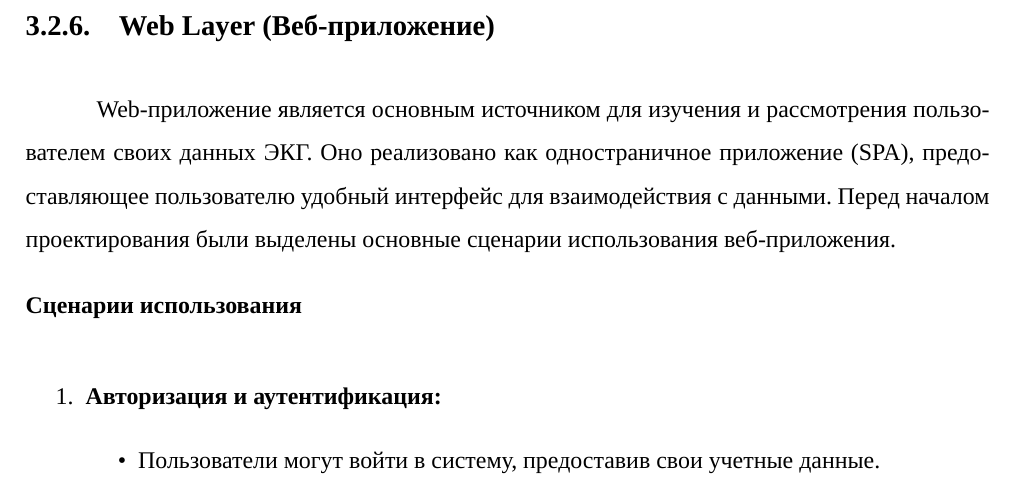
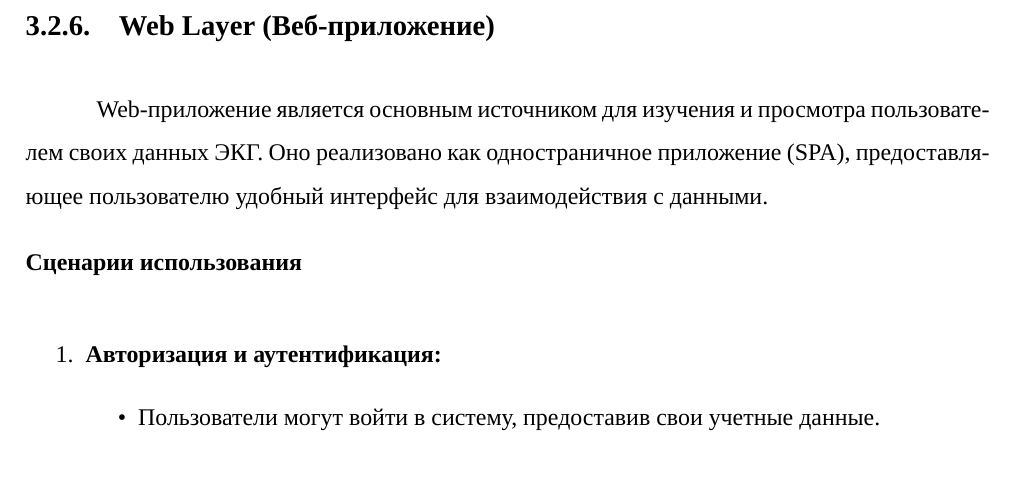
Before and after one commit to danielbulgakov/flask-server, a LaTeX thesis (diploma/main.tex): part of page 35 of 38, cut so that both start at the same text, the shorter picture padded with empty space. Compiled offline with XeLaTeX; a missing font is replaced by an installed copy or a similar font.

Commit message:
06.06.2024-18:25

```diff
--- a/diploma/main.tex
+++ b/diploma/main.tex
@@ -981,7 +981,7 @@ Python вместе с Flask был выбран в качестве основ
 % ========== Web layer ==========
 \subsubsection{Web Layer (Веб-приложение)}
 
-Web-приложение является основным источником для изучения и рассмотрения пользователем своих данных ЭКГ. Оно реализовано как одностраничное приложение (SPA), предоставляющее пользователю удобный интерфейс для взаимодействия с данными. Перед началом проектирования были выделены основные сценарии использования веб-приложения.
+Web-приложение является основным источником для изучения и просмотра пользователем своих данных ЭКГ. Оно реализовано как одностраничное приложение (SPA), предоставляющее пользователю удобный интерфейс для взаимодействия с данными.
 
 \par \noindent \textbf{Сценарии использования}
 
```
Also changed, not shown: diploma/main.pdf.
